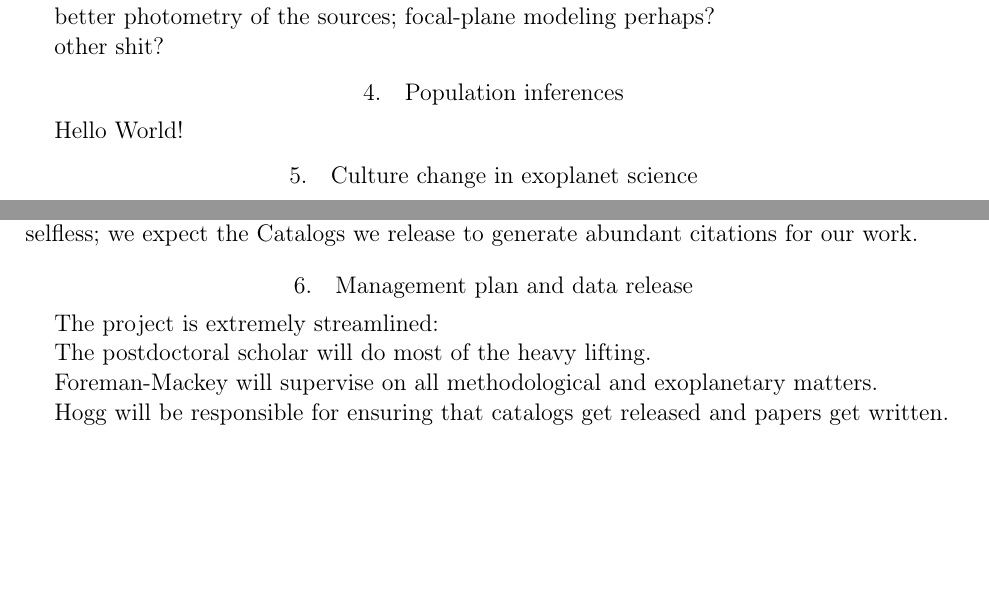
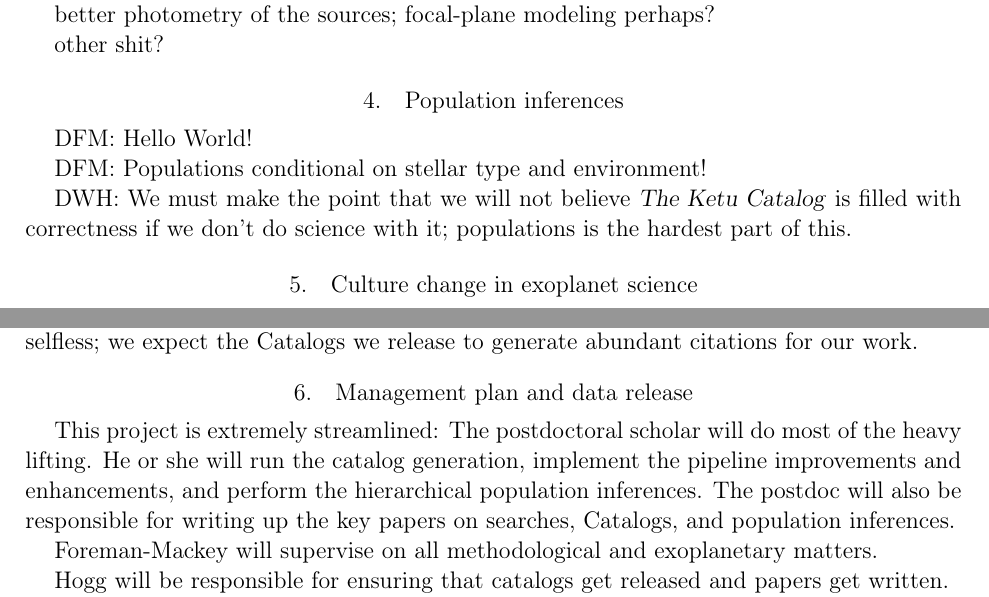
Before and after one commit to davidwhogg/k2-proposal, a LaTeX paper (OpenK2/description.tex): two parts of pages 4 and 5 of 6, joined at a grey line, cut so that both start at the same text, the shorter picture padded with empty space. Compiled offline with pdfLaTeX; an older LaTeX class or package is replaced by its successor.

Commit message:
notes to self

```diff
--- a/OpenK2/description.tex
+++ b/OpenK2/description.tex
@@ -255,7 +255,13 @@ other shit?
 
 \section{Population inferences}
 
-Hello World!
+DFM:  Hello World!
+
+DFM:  Populations conditional on stellar type and environment!
+
+DWH:  We must make the point that we will not believe \thecatalog\ is filled
+with correctness if we don't do science with it; populations is the hardest
+part of this.
 
 \section{Culture change in exoplanet science}
 
@@ -304,9 +310,13 @@ Catalogs we release to generate abundant citations for our work.
 
 \section{Management plan and data release}
 
-The project is extremely streamlined:
-
+This project is extremely streamlined:
 The postdoctoral scholar will do most of the heavy lifting.
+He or she will run the catalog generation,
+implement the pipeline improvements and enhancements,
+and perform the hierarchical population inferences.
+The postdoc will also be responsible for writing up the key papers
+on searches, Catalogs, and population inferences.
 
 Foreman-Mackey will supervise on all methodological and exoplanetary
 matters.
```
